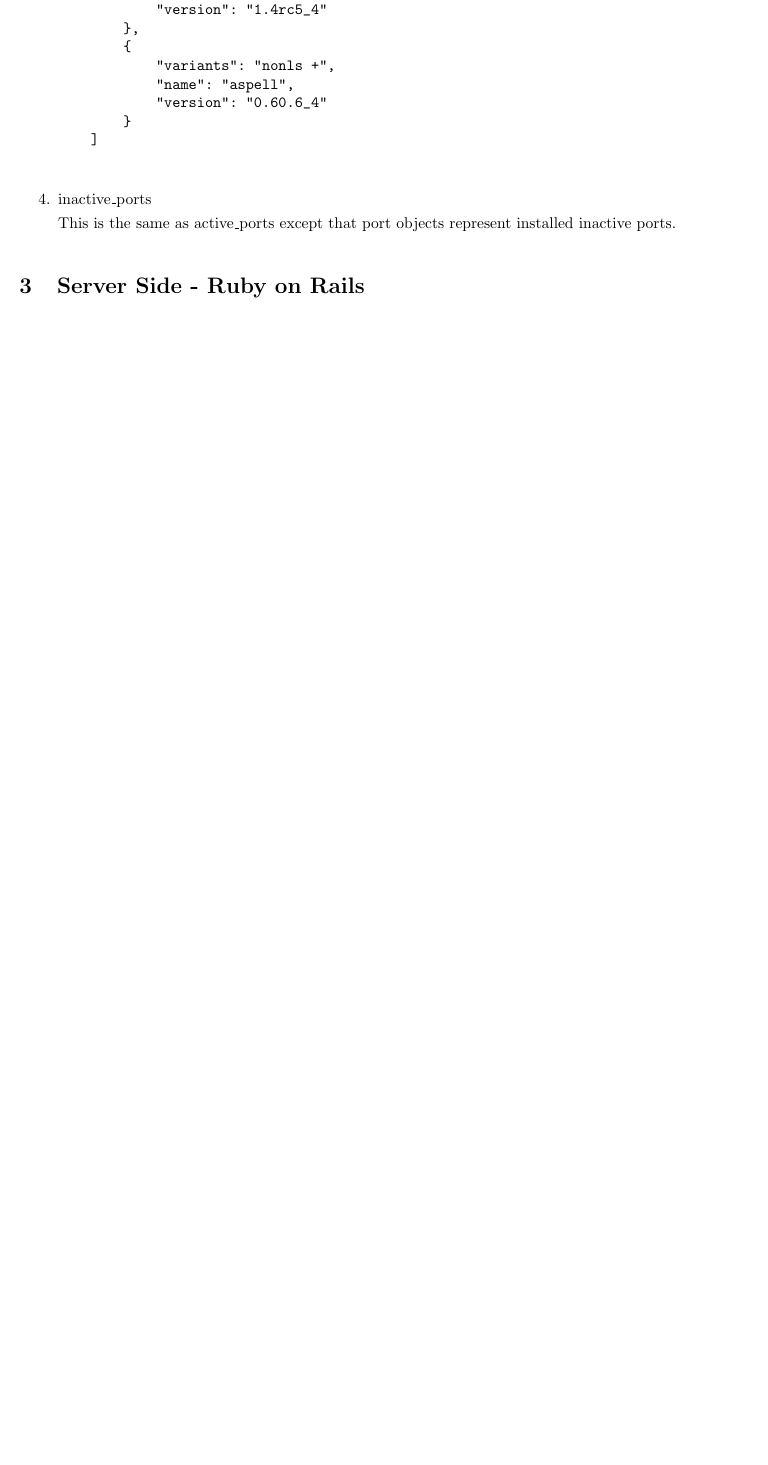
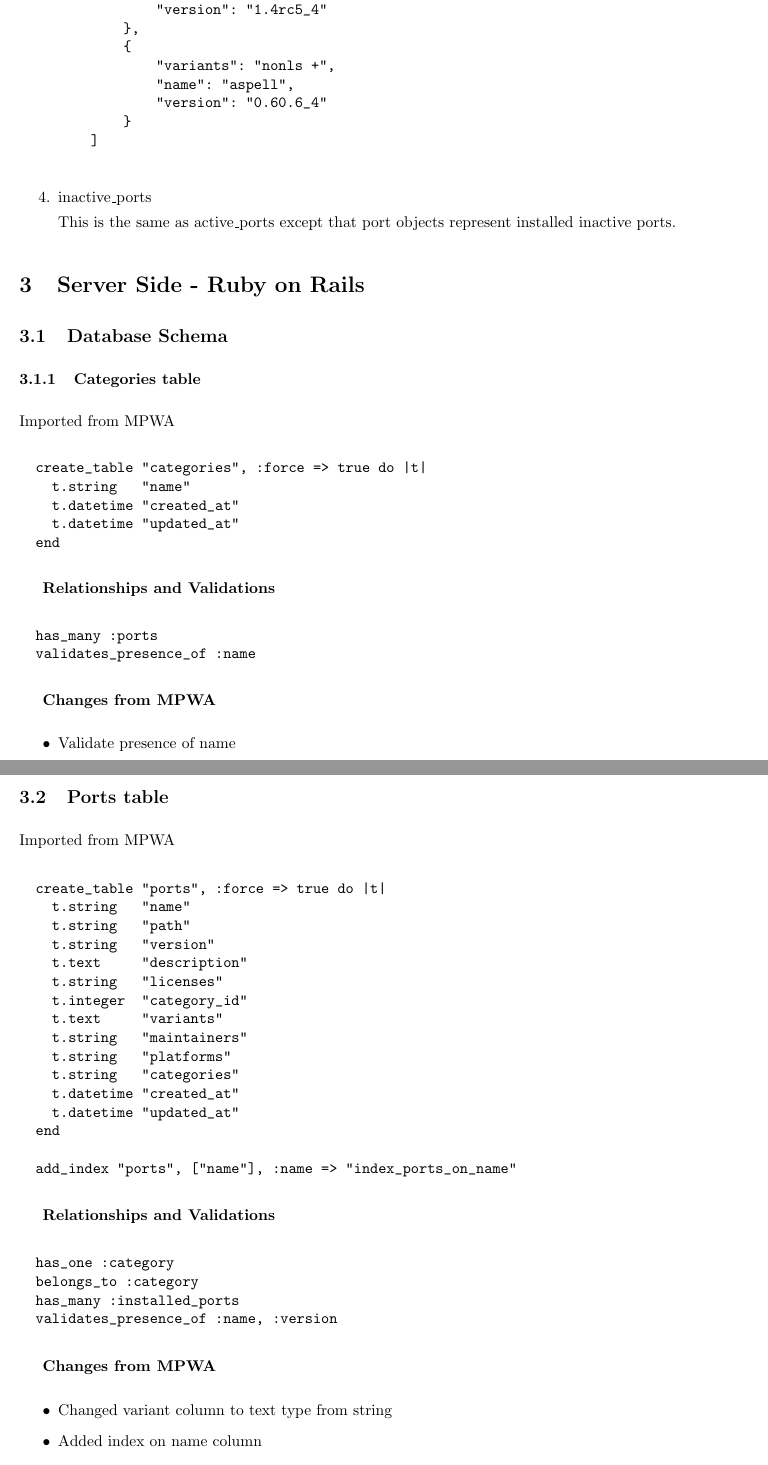
Before and after one commit to macports/macports-contrib, a LaTeX document (stats-server/docs/implementation/impl.tex): part of page 4 of 4 before the commit and two parts of pages 4 and 5 of 8 after it, the two joined at a grey line, cut so that both start at the same text, the shorter picture padded with empty space. Compiled offline with pdfLaTeX.

Commit message:
Updated rails app section.
- Describe models used in the app by showing the database schema as well as all constraints and relationships
- Describe views in the app by explaining what visualizations they show

git-svn-id: https://svn.macports.org/repository/macports/branches/gsoc11-statistics/docs@82626 d073be05-634f-4543-b044-5fe20cf6d1d6

```diff
--- a/stats-server/docs/implementation/impl.tex
+++ b/stats-server/docs/implementation/impl.tex
@@ -182,3 +182,67 @@
 \end{enumerate}
 
 \section{Server Side - Ruby on Rails}
+\subsection{Database Schema}
+
+\subsubsection {Categories table}
+
+Imported from MPWA
+
+\begin{verbatim}
+  create_table "categories", :force => true do |t|
+    t.string   "name"
+    t.datetime "created_at"
+    t.datetime "updated_at"
+  end
+\end{verbatim}
+
+\textbf{Relationships and Validations}
+
+\begin{verbatim}
+  has_many :ports
+  validates_presence_of :name
+\end{verbatim}
+
+\textbf{Changes from MPWA}
+\begin{itemize}
+  \item Validate presence of name
+\end{itemize}
+
+\subsection{Ports table}
+
+Imported from MPWA
+
+\begin{verbatim}
+  create_table "ports", :force => true do |t|
+    t.string   "name"
+    t.string   "path"
+    t.string   "version"
+    t.text     "description"
+    t.string   "licenses"
+    t.integer  "category_id"
+    t.text     "variants"
+    t.string   "maintainers"
+    t.string   "platforms"
+    t.string   "categories"
+    t.datetime "created_at"
+    t.datetime "updated_at"
+  end
+
+  add_index "ports", ["name"], :name => "index_ports_on_name"
+\end{verbatim}
+
+\textbf{Relationships and Validations}
+
+\begin{verbatim}
+  has_one :category
+  belongs_to :category
+  has_many :installed_ports
+  validates_presence_of :name, :version
+\end{verbatim}
+
+\textbf{Changes from MPWA}
+\begin{itemize}
+  \item Changed variant column to text type from string
+  \item Added index on name column
+  \item Validate presence of name and version
+  \item has\_many installed ports
@@ -184,0 +256,14 @@
+  create_table "installed_ports", :force => true do |t|
+    t.integer  "port_id"
+    t.string   "version"
+    t.text     "variants"
+    t.datetime "created_at"
+    t.datetime "updated_at"
+    t.integer  "user_id"
+  end
+
+  add_index "installed_ports", ["port_id"], :name => "index_installed_ports_on_port_id"
+  add_index "installed_ports", ["user_id"], :name => "index_installed_ports_on_user_id"
+\end{verbatim}
+
+\textbf{Relationships and Validations}
@@ -184,0 +283,3 @@
+  create_table "os_statistics", :force => true do |t|
+    t.datetime "created_at"
+    t.datetime "updated_at"
@@ -184,0 +311,4 @@
+  create_table "users", :force => true do |t|
+    t.string   "uuid"
+    t.datetime "created_at"
+    t.datetime "updated_at"
@@ -184,0 +320 @@
+  has_many :installed_ports
```
Also changed, not shown: stats-server/docs/implementation/impl.tex (105 more changed lines).
